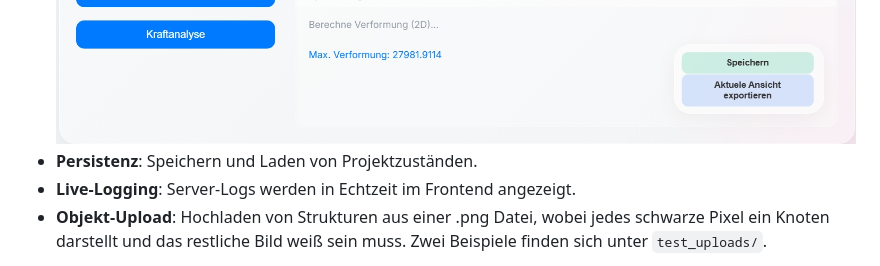
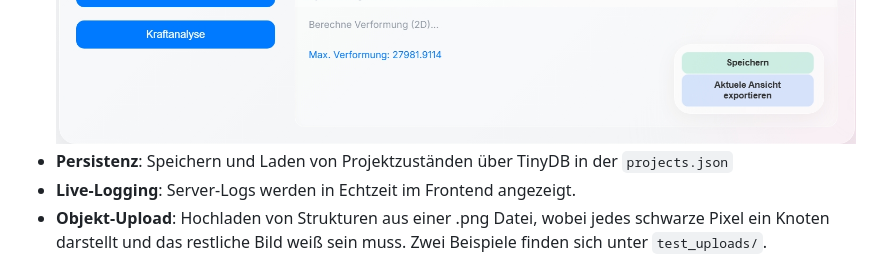
Before and after one commit to kunzechriz/MechanicalAnalysis, a Markdown page: README.md, the part around the change. Rendered like a GitHub page.

Commit message:
readme update 2

```diff
--- a/README.md
+++ b/README.md
@@ -90,7 +90,7 @@ Im Rahmen des Projekts wurden folgende Erweiterungen implementiert:
 *   **Kinematische Simulation**: Berechnung von Knotenverschiebungen und Stabkräften.
 ![Krafanalyse](images/Kräfteanalyse.jpeg)
 ![Verformungsanalyse](images/Verformungsanalyse.jpeg)
-*   **Persistenz**: Speichern und Laden von Projektzuständen.
+*   **Persistenz**: Speichern und Laden von Projektzuständen über TinyDB in der `projects.json`
 *   **Live-Logging**: Server-Logs werden in Echtzeit im Frontend angezeigt.
 *   **Objekt-Upload**: Hochladen von Strukturen aus einer .png Datei, wobei jedes schwarze Pixel ein Knoten darstellt und das restliche Bild weiß sein muss.
 Zwei Beispiele finden sich unter `test_uploads/`.
```
